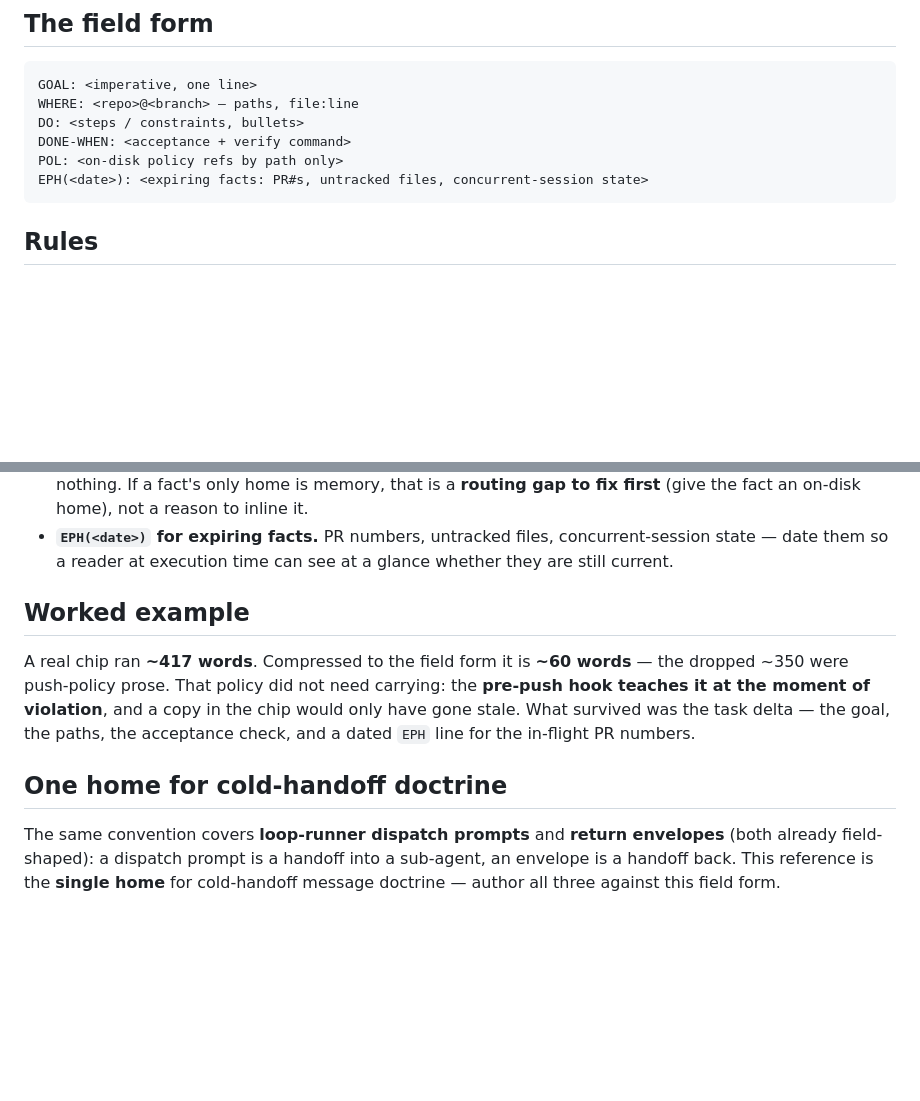
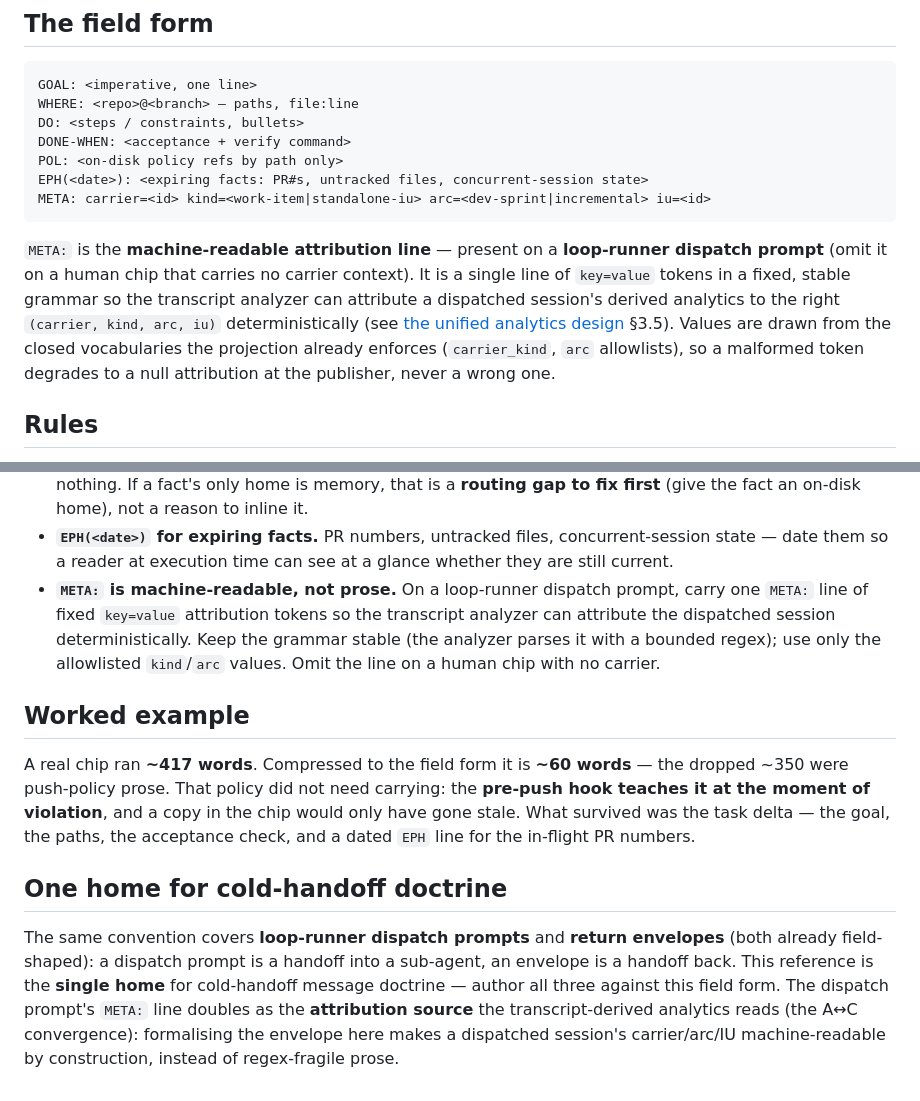
Before and after one commit to hk121992/stack-graph, a Markdown page: graph/_refs/handoff-prompt-convention.md, 2 parts joined by grey strips. Drawn GitHub-style; blank space fills up the shorter version.

Commit message:
feat(graph): C amend — add machine-readable META: attribution line to handoff convention (#28 #29)
The A<->C convergence: a loop-runner dispatch prompt carries one fixed-grammar
META: carrier/kind/arc/iu line so the transcript-derived analytics (cluster A)
can attribute a dispatched session deterministically, instead of parsing
carrier/arc/iu out of regex-fragile prose. Allowlist-valued (kind/arc), so a
malformed token degrades to a null attribution at the publisher, never wrong.
Bumps the convention to v0.2.0.

Co-Authored-By: Claude Opus 4.8 <noreply@anthropic.com>

````diff
--- a/graph/_refs/handoff-prompt-convention.md
+++ b/graph/_refs/handoff-prompt-convention.md
@@ -28,7 +28,16 @@ DO: <steps / constraints, bullets>
 DONE-WHEN: <acceptance + verify command>
 POL: <on-disk policy refs by path only>
 EPH(<date>): <expiring facts: PR#s, untracked files, concurrent-session state>
+META: carrier=<id> kind=<work-item|standalone-iu> arc=<dev-sprint|incremental> iu=<id>
 ```
+
+`META:` is the **machine-readable attribution line** — present on a **loop-runner dispatch prompt**
+(omit it on a human chip that carries no carrier context). It is a single line of
+`key=value` tokens in a fixed, stable grammar so the transcript analyzer can attribute a dispatched
+session's derived analytics to the right `(carrier, kind, arc, iu)` deterministically (see
+[the unified analytics design](../../docs/issue-sweep-designs/cluster-A-unified-analytics.md) §3.5).
+Values are drawn from the closed vocabularies the projection already enforces (`carrier_kind`, `arc`
+allowlists), so a malformed token degrades to a null attribution at the publisher, never a wrong one.
 
 ## Rules
 
@@ -45,6 +54,10 @@ EPH(<date>): <expiring facts: PR#s, untracked files, concurrent-session state>
   an on-disk home), not a reason to inline it.
 - **`EPH(<date>)` for expiring facts.** PR numbers, untracked files, concurrent-session state — date
   them so a reader at execution time can see at a glance whether they are still current.
+- **`META:` is machine-readable, not prose.** On a loop-runner dispatch prompt, carry one `META:`
+  line of fixed `key=value` attribution tokens so the transcript analyzer can attribute the dispatched
+  session deterministically. Keep the grammar stable (the analyzer parses it with a bounded regex);
+  use only the allowlisted `kind`/`arc` values. Omit the line on a human chip with no carrier.
 
 ## Worked example
 
@@ -59,4 +72,6 @@ PR numbers.
 The same convention covers **loop-runner dispatch prompts** and **return envelopes** (both already
 field-shaped): a dispatch prompt is a handoff into a sub-agent, an envelope is a handoff back. This
 reference is the **single home** for cold-handoff message doctrine — author all three against this
-field form.
+field form. The dispatch prompt's `META:` line doubles as the **attribution source** the
+transcript-derived analytics reads (the A↔C convergence): formalising the envelope here makes a
+dispatched session's carrier/arc/IU machine-readable by construction, instead of regex-fragile prose.
````
Also changed, not shown: other parts of graph/_refs/handoff-prompt-convention.md (+1 -1 lines).
